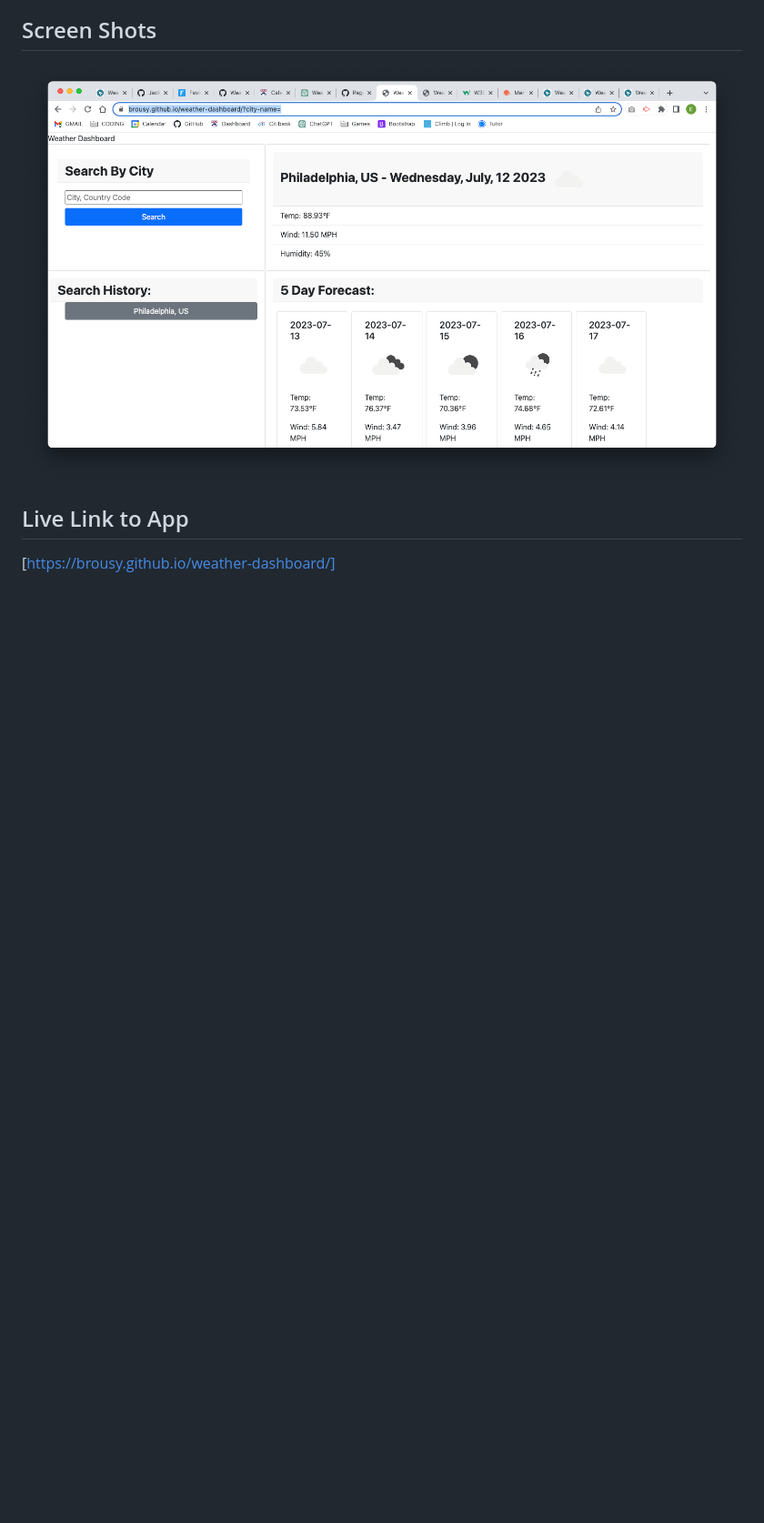
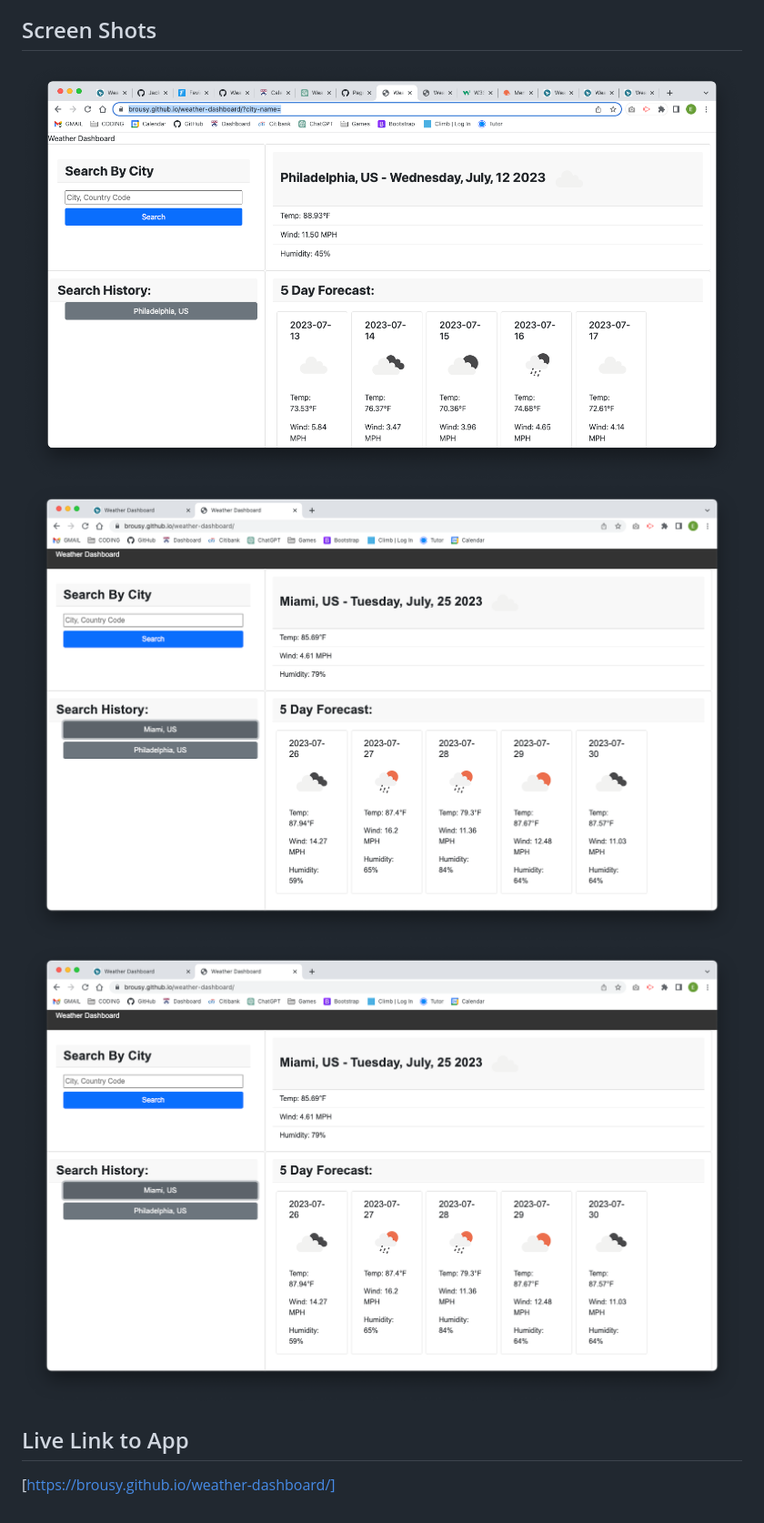
Before and after one commit to brousy/weather-dashboard, a Markdown page: README.md, the part around the change. Shown: that part at 91% size. Rendered like a GitHub page; pictures changed too: assets/images/miami.png (added); blank space fills up the shorter version.

Commit message:
working app screen shots added

```diff
--- a/README.md
+++ b/README.md
@@ -50,6 +50,8 @@ The MIT License (MIT)
 ## Screen Shots
 <!-- add screen shots to image folder -->
 ![screenshot](./assets/images/Screenshot%202023-07-12%20at%206.18.04%20PM.png)
+![philly](./assets/images/miami.png)
+![miami](./assets/images/miami.png)
 ## Live Link to App
 
 [https://brousy.github.io/weather-dashboard/]
```
Also changed, not shown: assets/images/philly.png (added).
